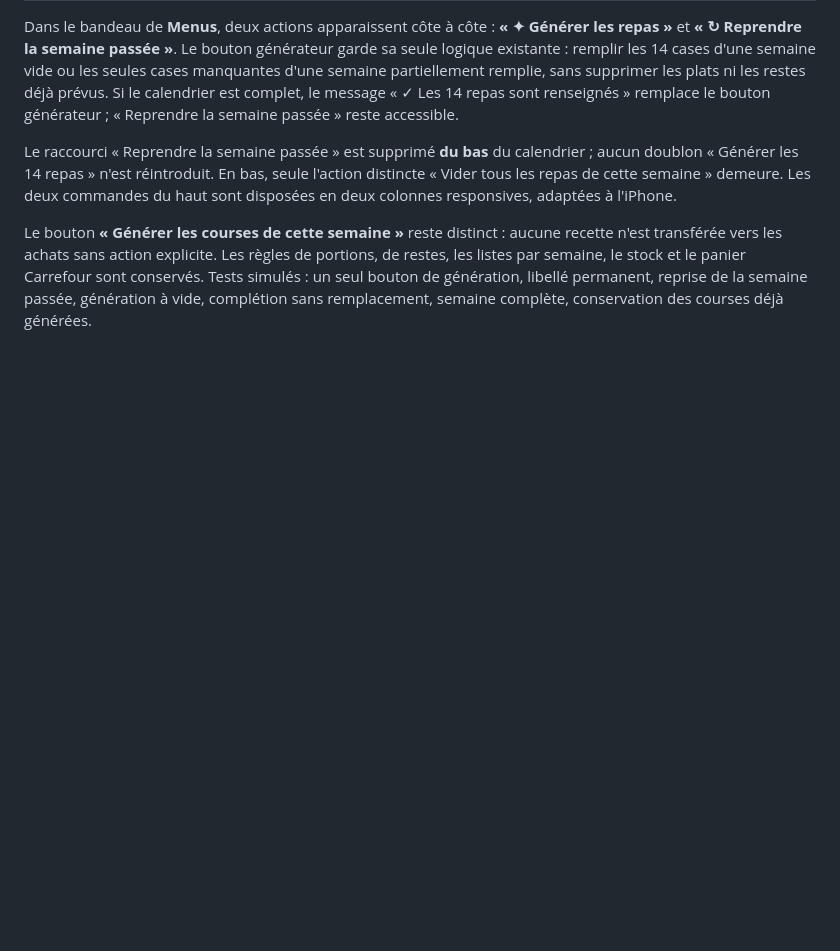
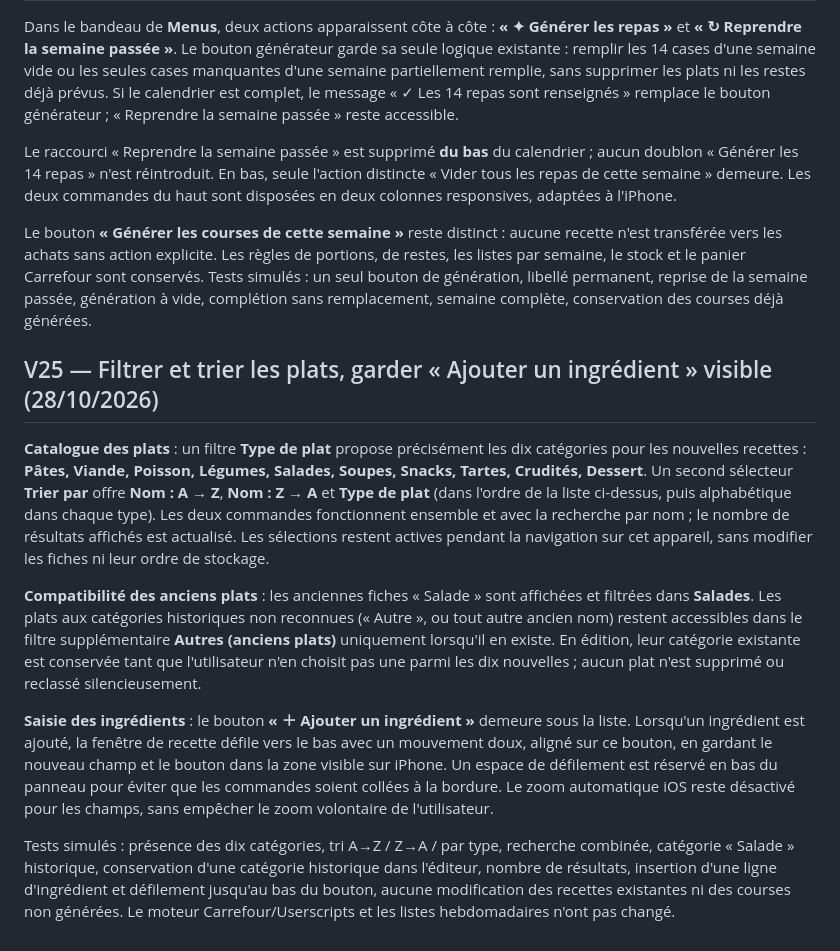
Before and after one commit to jb8br7jgpr-eng/mes-menus-drive, a Markdown page: README.md, the part around the change. Drawn GitHub-style; blank space fills up the shorter version.

Commit message:
Documenter les dix catégories de plats, les tris et le défilement automatique du formulaire de recette

```diff
--- a/README.md
+++ b/README.md
@@ -448,3 +448,14 @@ Dans le bandeau de **Menus**, deux actions apparaissent côte à côte : **«
 Le raccourci « Reprendre la semaine passée » est supprimé **du bas** du calendrier ; aucun doublon « Générer les 14 repas » n'est réintroduit. En bas, seule l'action distincte « Vider tous les repas de cette semaine » demeure. Les deux commandes du haut sont disposées en deux colonnes responsives, adaptées à l'iPhone.
 
 Le bouton **« Générer les courses de cette semaine »** reste distinct : aucune recette n'est transférée vers les achats sans action explicite. Les règles de portions, de restes, les listes par semaine, le stock et le panier Carrefour sont conservés. Tests simulés : un seul bouton de génération, libellé permanent, reprise de la semaine passée, génération à vide, complétion sans remplacement, semaine complète, conservation des courses déjà générées.
+
+
+## V25 — Filtrer et trier les plats, garder « Ajouter un ingrédient » visible (28/10/2026)
+
+**Catalogue des plats** : un filtre **Type de plat** propose précisément les dix catégories pour les nouvelles recettes : **Pâtes, Viande, Poisson, Légumes, Salades, Soupes, Snacks, Tartes, Crudités, Dessert**. Un second sélecteur **Trier par** offre **Nom : A → Z**, **Nom : Z → A** et **Type de plat** (dans l'ordre de la liste ci-dessus, puis alphabétique dans chaque type). Les deux commandes fonctionnent ensemble et avec la recherche par nom ; le nombre de résultats affichés est actualisé. Les sélections restent actives pendant la navigation sur cet appareil, sans modifier les fiches ni leur ordre de stockage.
+
+**Compatibilité des anciens plats** : les anciennes fiches « Salade » sont affichées et filtrées dans **Salades**. Les plats aux catégories historiques non reconnues (« Autre », ou tout autre ancien nom) restent accessibles dans le filtre supplémentaire **Autres (anciens plats)** uniquement lorsqu'il en existe. En édition, leur catégorie existante est conservée tant que l'utilisateur n'en choisit pas une parmi les dix nouvelles ; aucun plat n'est supprimé ou reclassé silencieusement.
+
+**Saisie des ingrédients** : le bouton **« ＋ Ajouter un ingrédient »** demeure sous la liste. Lorsqu'un ingrédient est ajouté, la fenêtre de recette défile vers le bas avec un mouvement doux, aligné sur ce bouton, en gardant le nouveau champ et le bouton dans la zone visible sur iPhone. Un espace de défilement est réservé en bas du panneau pour éviter que les commandes soient collées à la bordure. Le zoom automatique iOS reste désactivé pour les champs, sans empêcher le zoom volontaire de l'utilisateur.
+
+Tests simulés : présence des dix catégories, tri A→Z / Z→A / par type, recherche combinée, catégorie « Salade » historique, conservation d'une catégorie historique dans l'éditeur, nombre de résultats, insertion d'une ligne d'ingrédient et défilement jusqu'au bas du bouton, aucune modification des recettes existantes ni des courses non générées. Le moteur Carrefour/Userscripts et les listes hebdomadaires n'ont pas changé.
```
